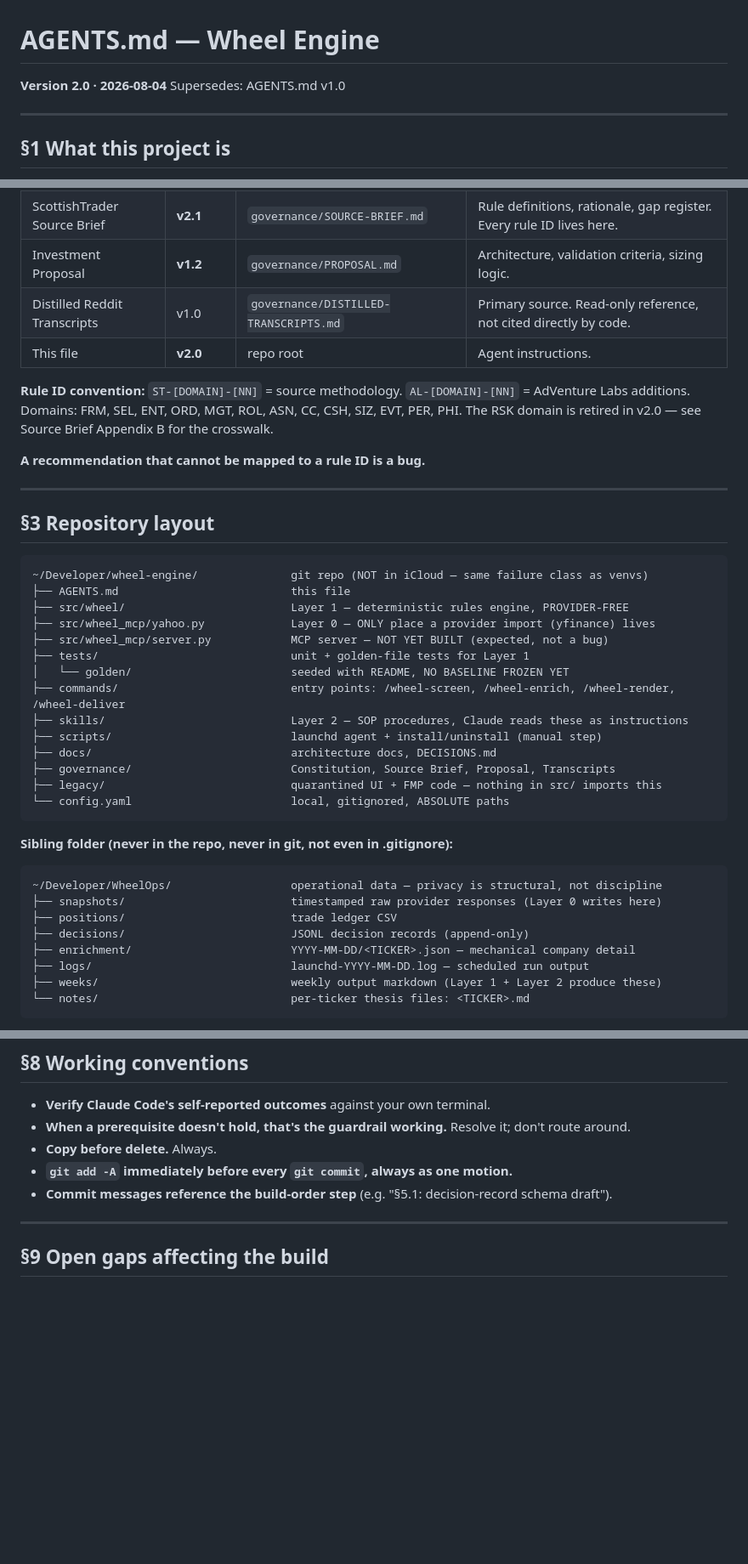
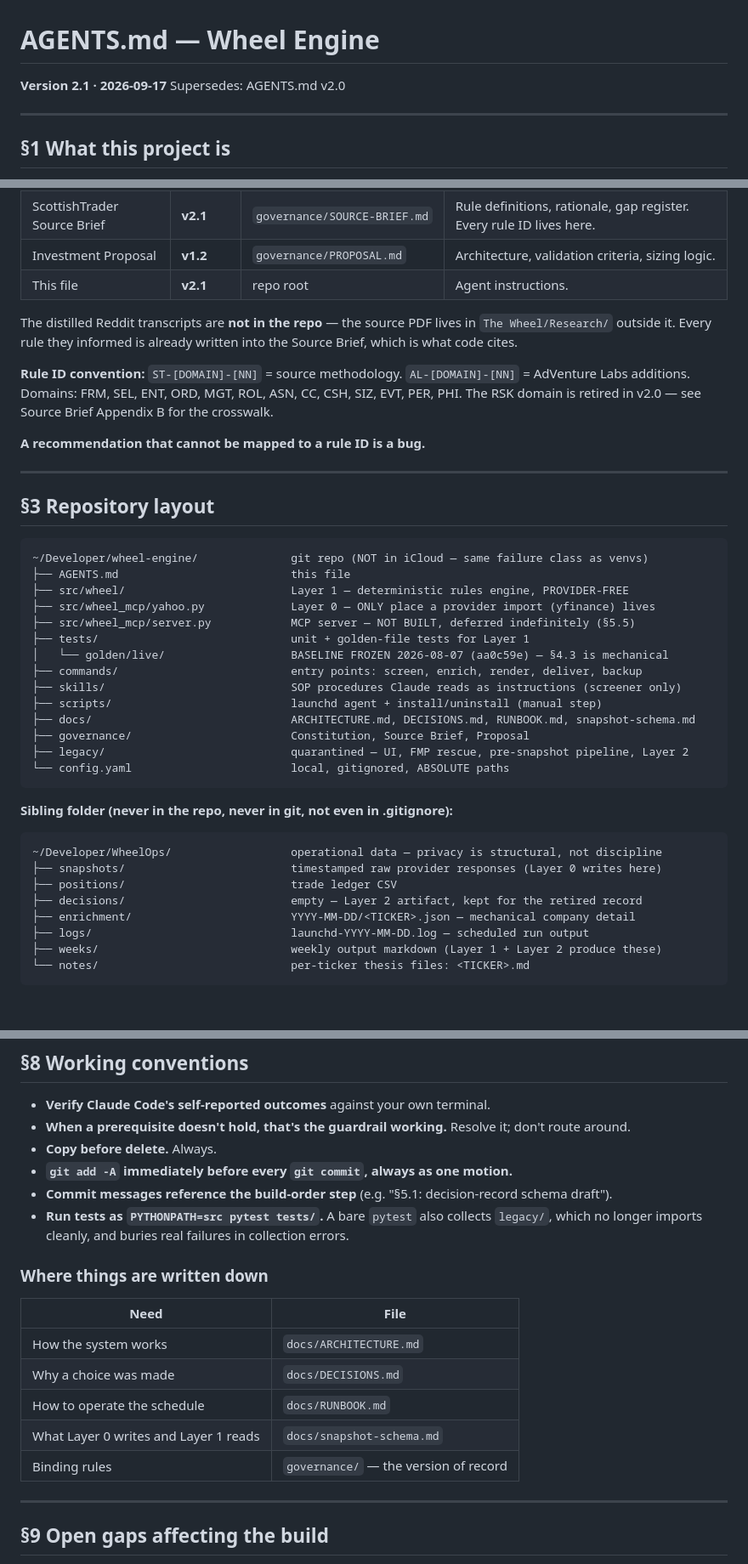
Before and after one commit to montelasorsa/wheel-engine, a Markdown page: AGENTS.md, 3 parts joined by grey strips. Shown at 85% size. Drawn GitHub-style; blank space fills up the shorter version.

````diff
--- a/AGENTS.md
+++ b/AGENTS.md
@@ -1,7 +1,7 @@
 # AGENTS.md — Wheel Engine
 
-**Version 2.0 · 2026-08-04**
-Supersedes: AGENTS.md v1.0
+**Version 2.1 · 2026-09-17**
+Supersedes: AGENTS.md v2.0
 
 ---
 
@@ -25,8 +25,11 @@ The tool **proposes**. The operator **decides**. Nothing executes a trade.
 | Strategy Constitution | **v2.1** | `governance/CONSTITUTION.md` | Binding rules. When code and Constitution disagree, Constitution wins. |
 | ScottishTrader Source Brief | **v2.1** | `governance/SOURCE-BRIEF.md` | Rule definitions, rationale, gap register. Every rule ID lives here. |
 | Investment Proposal | **v1.2** | `governance/PROPOSAL.md` | Architecture, validation criteria, sizing logic. |
-| Distilled Reddit Transcripts | v1.0 | `governance/DISTILLED-TRANSCRIPTS.md` | Primary source. Read-only reference, not cited directly by code. |
-| This file | **v2.0** | repo root | Agent instructions. |
+| This file | **v2.1** | repo root | Agent instructions. |
+
+The distilled Reddit transcripts are **not in the repo** — the source PDF lives
+in `The Wheel/Research/` outside it. Every rule they informed is already written
+into the Source Brief, which is what code cites.
 
 **Rule ID convention:** `ST-[DOMAIN]-[NN]` = source methodology. `AL-[DOMAIN]-[NN]` = AdVenture Labs
 additions. Domains: FRM, SEL, ENT, ORD, MGT, ROL, ASN, CC, CSH, SIZ, EVT, PER, PHI. The RSK domain
@@ -43,15 +46,15 @@ is retired in v2.0 — see Source Brief Appendix B for the crosswalk.
 ├── AGENTS.md                          this file
 ├── src/wheel/                         Layer 1 — deterministic rules engine, PROVIDER-FREE
 ├── src/wheel_mcp/yahoo.py             Layer 0 — ONLY place a provider import (yfinance) lives
-├── src/wheel_mcp/server.py            MCP server — NOT YET BUILT (expected, not a bug)
+├── src/wheel_mcp/server.py            MCP server — NOT BUILT, deferred indefinitely (§5.5)
 ├── tests/                             unit + golden-file tests for Layer 1
-│   └── golden/                        seeded with README, NO BASELINE FROZEN YET
-├── commands/                          entry points: /wheel-screen, /wheel-enrich, /wheel-render, /wheel-deliver
-├── skills/                            Layer 2 — SOP procedures, Claude reads these as instructions
+│   └── golden/live/                   BASELINE FROZEN 2026-08-07 (aa0c59e) — §4.3 is mechanical
+├── commands/                          entry points: screen, enrich, render, deliver, backup
+├── skills/                            SOP procedures Claude reads as instructions (screener only)
 ├── scripts/                           launchd agent + install/uninstall (manual step)
-├── docs/                              architecture docs, DECISIONS.md
-├── governance/                        Constitution, Source Brief, Proposal, Transcripts
-├── legacy/                            quarantined UI + FMP code — nothing in src/ imports this
+├── docs/                              ARCHITECTURE.md, DECISIONS.md, RUNBOOK.md, snapshot-schema.md
+├── governance/                        Constitution, Source Brief, Proposal
+├── legacy/                            quarantined — UI, FMP rescue, pre-snapshot pipeline, Layer 2
 └── config.yaml                        local, gitignored, ABSOLUTE paths
 ```
 
@@ -60,7 +63,7 @@ is retired in v2.0 — see Source Brief Appendix B for the crosswalk.
 ~/Developer/WheelOps/                  operational data — privacy is structural, not discipline
 ├── snapshots/                         timestamped raw provider responses (Layer 0 writes here)
 ├── positions/                         trade ledger CSV
-├── decisions/                         JSONL decision records (append-only)
+├── decisions/                         empty — Layer 2 artifact, kept for the retired record
 ├── enrichment/                        YYYY-MM-DD/<TICKER>.json — mechanical company detail
 ├── logs/                              launchd-YYYY-MM-DD.log — scheduled run output
 ├── weeks/                             weekly output markdown (Layer 1 + Layer 2 produce these)
@@ -181,6 +194,18 @@ A missing data field in a snapshot does not crash the scorer or silently drop th
 - **Copy before delete.** Always.
 - **`git add -A` immediately before every `git commit`, always as one motion.**
 - **Commit messages reference the build-order step** (e.g. "§5.1: decision-record schema draft").
+- **Run tests as `PYTHONPATH=src pytest tests/`.** A bare `pytest` also collects `legacy/`,
+  which no longer imports cleanly, and buries real failures in collection errors.
+
+### Where things are written down
+
+| Need | File |
+|---|---|
+| How the system works | `docs/ARCHITECTURE.md` |
+| Why a choice was made | `docs/DECISIONS.md` |
+| How to operate the schedule | `docs/RUNBOOK.md` |
+| What Layer 0 writes and Layer 1 reads | `docs/snapshot-schema.md` |
+| Binding rules | `governance/` — the version of record |
 
 ---
 
````
Also changed, not shown: other parts of AGENTS.md (+22 -12 lines).
